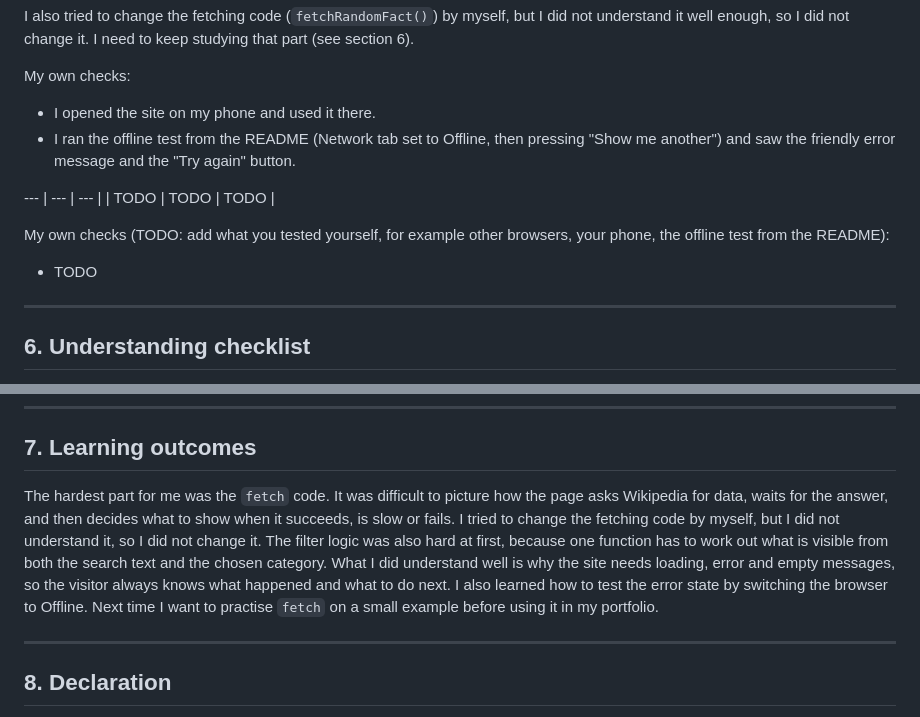
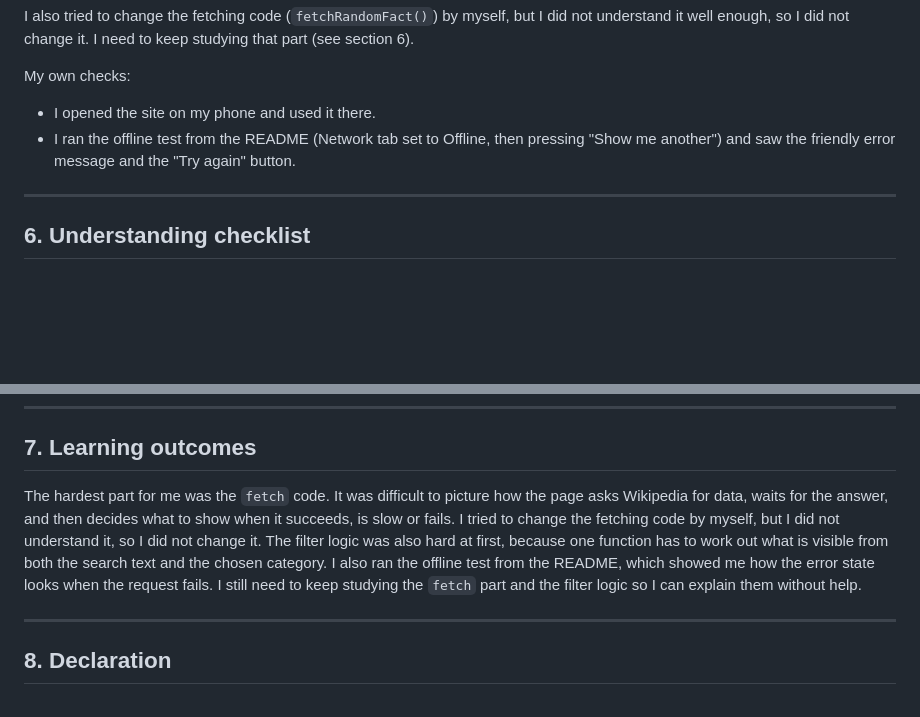
Before and after one commit to howiskhaled/202338530-KhaledAlanazi-assignment2, a Markdown page: docs/ai-usage-report.md, 2 parts joined by grey strips. Drawn GitHub-style; blank space fills up the shorter version.

Commit message:
Clean up leftover placeholder text in AI usage report
Assisted-by: Claude Code (Claude Sonnet 5.5)
Co-Authored-By: Claude Sonnet 5.5 <noreply@anthropic.com>

```diff
--- a/docs/ai-usage-report.md
+++ b/docs/ai-usage-report.md
@@ -91,13 +91,6 @@ My own checks:
 - I opened the site on my phone and used it there.
 - I ran the offline test from the README (Network tab set to Offline, then pressing "Show me another") and saw the friendly error message and the "Try again" button.
 
---- | --- | --- |
-| TODO | TODO | TODO |
-
-My own checks (TODO: add what you tested yourself, for example other browsers, your phone, the offline test from the README):
-
-- TODO
-
 ---
 
 ## 6. Understanding checklist
@@ -121,7 +114,7 @@ I should be able to explain each of these without the AI:
 
 ## 7. Learning outcomes
 
-The hardest part for me was the `fetch` code. It was difficult to picture how the page asks Wikipedia for data, waits for the answer, and then decides what to show when it succeeds, is slow or fails. I tried to change the fetching code by myself, but I did not understand it, so I did not change it. The filter logic was also hard at first, because one function has to work out what is visible from both the search text and the chosen category. What I did understand well is why the site needs loading, error and empty messages, so the visitor always knows what happened and what to do next. I also learned how to test the error state by switching the browser to Offline. Next time I want to practise `fetch` on a small example before using it in my portfolio.
+The hardest part for me was the `fetch` code. It was difficult to picture how the page asks Wikipedia for data, waits for the answer, and then decides what to show when it succeeds, is slow or fails. I tried to change the fetching code by myself, but I did not understand it, so I did not change it. The filter logic was also hard at first, because one function has to work out what is visible from both the search text and the chosen category. I also ran the offline test from the README, which showed me how the error state looks when the request fails. I still need to keep studying the `fetch` part and the filter logic so I can explain them without help.
 
 ---
 
```
